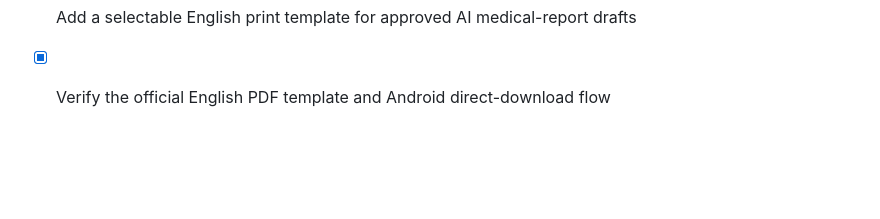
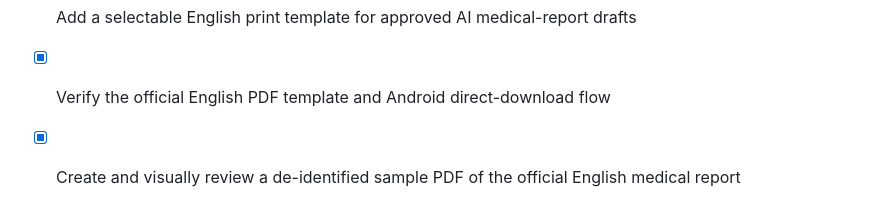
Before and after one commit to drmhajo/neurify, a Markdown page: todo.md, the part around the change. GitHub-like rendering; blank space fills up the shorter version.

Commit message:
Checkpoint: تم إنشاء نموذج PDF رسمي باللغة الإنجليزية لتقرير Neurify الطبي باستخدام بيانات وهمية ومنزوعة الهوية بالكامل. يعكس النموذج قالب English · Official: ترويسة King Saud Medical City وقسم جراحة المخ والأعصاب، وتعريف المريض، والأقسام السريرية الثمانية، وإقرار المراجعة، وخانات المراجع وتاريخ الإصدار، وتذييل Neurify. يحمل النموذج وسم DEMONSTRATION COPY — NOT FOR CLINICAL USE لمنع إساءة الاستخدام، ويحتوي الآن في صفحة A4 واحدة بعد مراجعة بصرية وتحسين تخطيط الترويسة والتوقيعات والتذييل. لم تُضف أي بيانات حقيقية أو أي توصيات علاجية جديدة.

```diff
--- a/todo.md
+++ b/todo.md
@@ -459,3 +459,4 @@
 - [x] Define a formal English medical-report print layout with clinician approval details
 - [x] Add a selectable English print template for approved AI medical-report drafts
 - [x] Verify the official English PDF template and Android direct-download flow
+- [x] Create and visually review a de-identified sample PDF of the official English medical report
```
